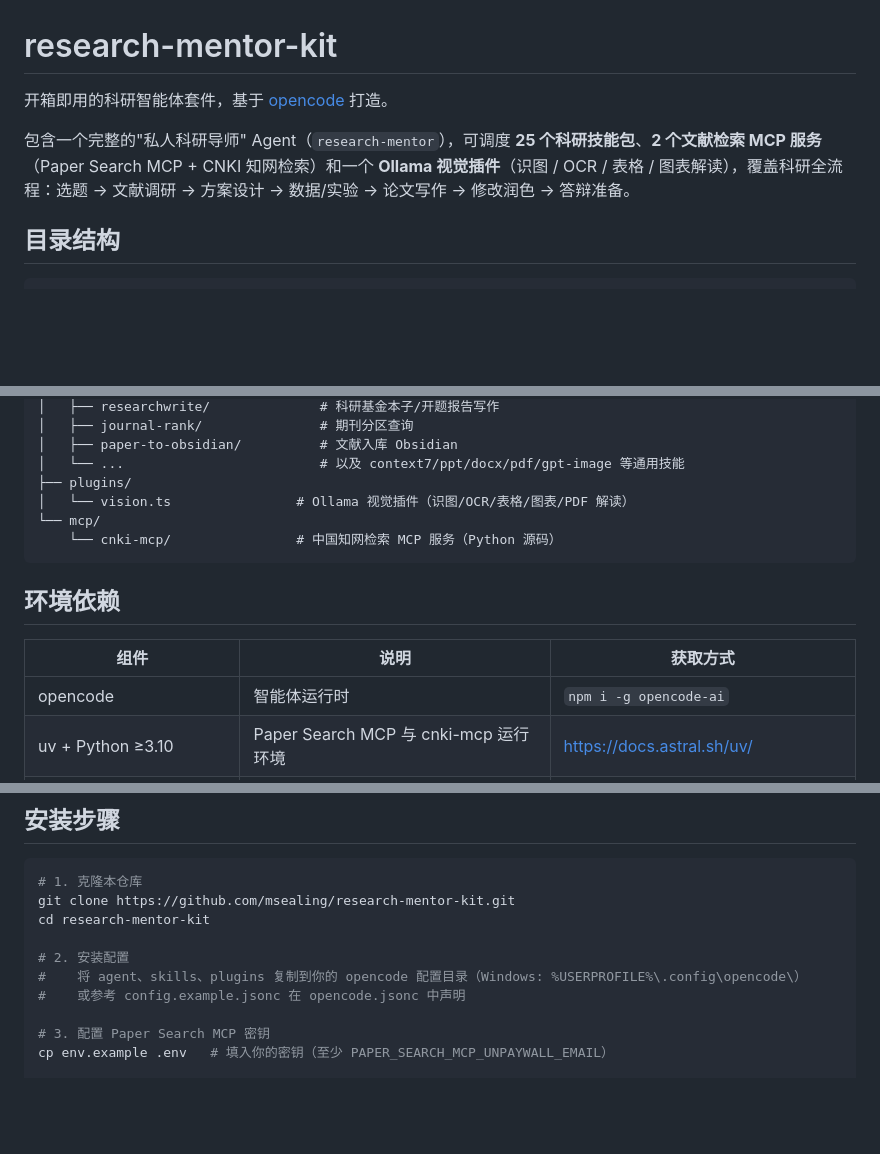
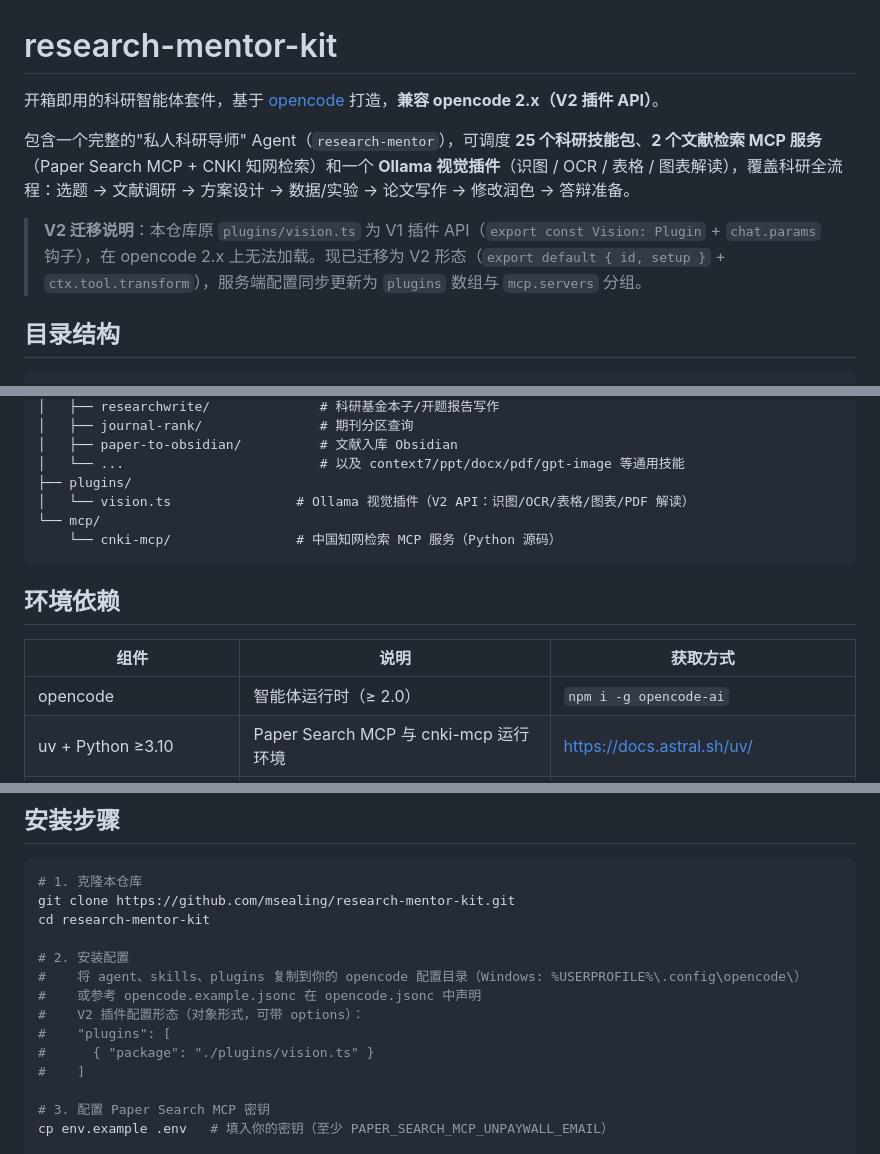
Before and after one commit to msealing/research-mentor-kit, a Markdown page: README.md, 3 parts joined by grey strips. GitHub-like rendering; blank space fills up the shorter version.

Commit message:
升级到 opencode V2：README 更新说明（V2 插件 API、plugins 配置形态）

````diff
--- a/README.md
+++ b/README.md
@@ -1,8 +1,10 @@
 # research-mentor-kit
 
-开箱即用的科研智能体套件，基于 [opencode](https://opencode.ai) 打造。
+开箱即用的科研智能体套件，基于 [opencode](https://opencode.ai) 打造，**兼容 opencode 2.x（V2 插件 API）**。
 
 包含一个完整的"私人科研导师" Agent（`research-mentor`），可调度 **25 个科研技能包**、**2 个文献检索 MCP 服务**（Paper Search MCP + CNKI 知网检索）和一个 **Ollama 视觉插件**（识图 / OCR / 表格 / 图表解读），覆盖科研全流程：选题 → 文献调研 → 方案设计 → 数据/实验 → 论文写作 → 修改润色 → 答辩准备。
+
+> **V2 迁移说明**：本仓库原 `plugins/vision.ts` 为 V1 插件 API（`export const Vision: Plugin` + `chat.params` 钩子），在 opencode 2.x 上无法加载。现已迁移为 V2 形态（`export default { id, setup }` + `ctx.tool.transform`），服务端配置同步更新为 `plugins` 数组与 `mcp.servers` 分组。
 
 ## 目录结构
 
@@ -38,7 +40,7 @@ research-mentor-kit/
 │   ├── paper-to-obsidian/          # 文献入库 Obsidian
 │   └── ...                         # 以及 context7/ppt/docx/pdf/gpt-image 等通用技能
 ├── plugins/
-│   └── vision.ts                # Ollama 视觉插件（识图/OCR/表格/图表/PDF 解读）
+│   └── vision.ts                # Ollama 视觉插件（V2 API：识图/OCR/表格/图表/PDF 解读）
 └── mcp/
     └── cnki-mcp/                # 中国知网检索 MCP 服务（Python 源码）
 ```
@@ -47,7 +49,7 @@ research-mentor-kit/
 
 | 组件 | 说明 | 获取方式 |
 |------|------|----------|
-| opencode | 智能体运行时 | `npm i -g opencode-ai` |
+| opencode | 智能体运行时（≥ 2.0） | `npm i -g opencode-ai` |
 | uv + Python ≥3.10 | Paper Search MCP 与 cnki-mcp 运行环境 | https://docs.astral.sh/uv/ |
 | Ollama | vision.ts 插件的本地视觉模型 | https://ollama.com/ ，模型如 `qwen3.5:4b` |
 | MiKTeX (Windows) / TeX Live | 论文 LaTeX 编译（xelatex） | 可选 |
@@ -65,7 +67,11 @@ cd research-mentor-kit
 
 # 2. 安装配置
 #    将 agent、skills、plugins 复制到你的 opencode 配置目录（Windows: %USERPROFILE%\.config\opencode\）
-#    或参考 config.example.jsonc 在 opencode.jsonc 中声明
+#    或参考 opencode.example.jsonc 在 opencode.jsonc 中声明
+#    V2 插件配置形态（对象形式，可带 options）：
+#    "plugins": [
+#      { "package": "./plugins/vision.ts" }
+#    ]
 
 # 3. 配置 Paper Search MCP 密钥
 cp env.example .env   # 填入你的密钥（至少 PAPER_SEARCH_MCP_UNPAYWALL_EMAIL）
````
